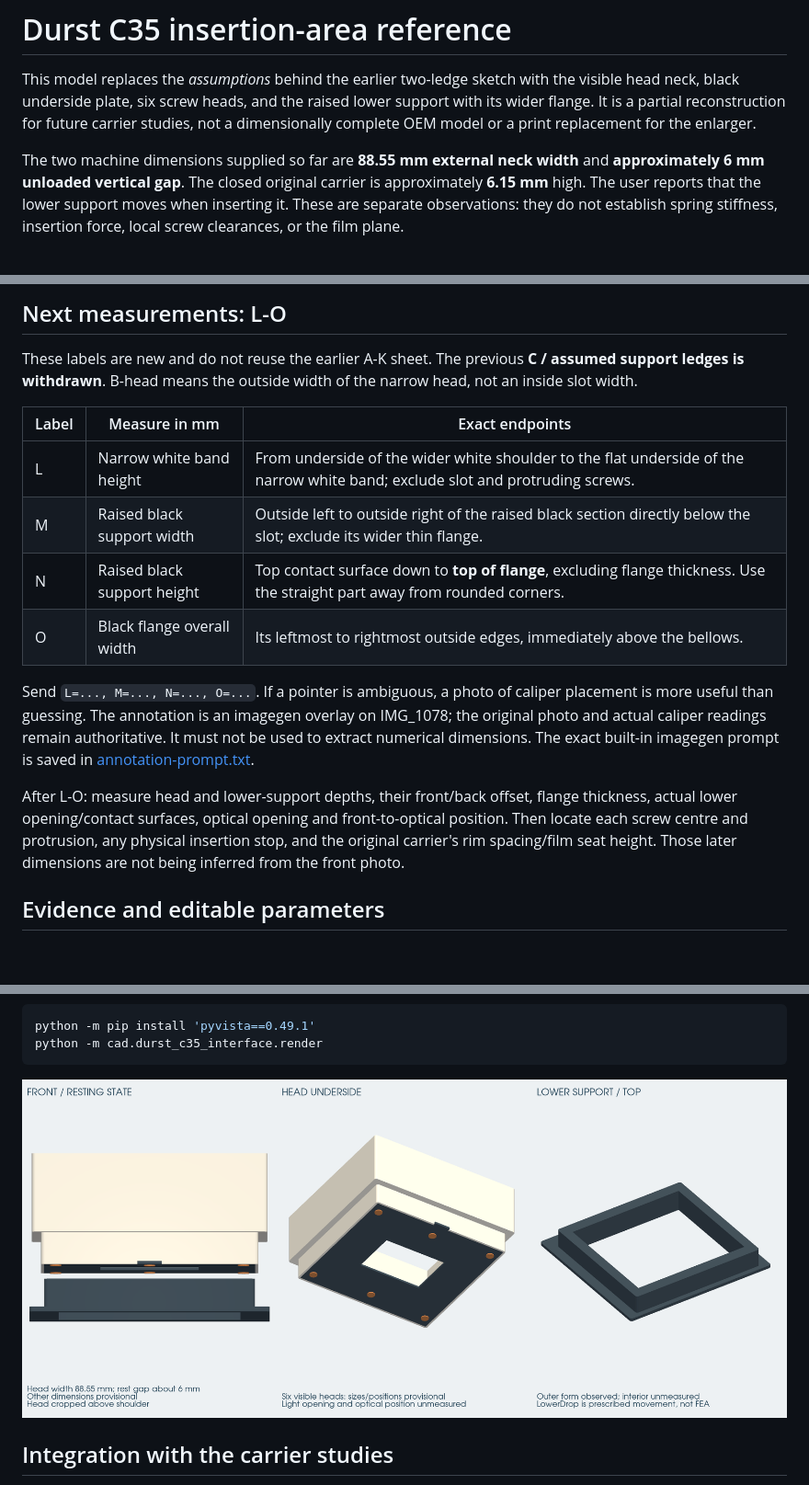
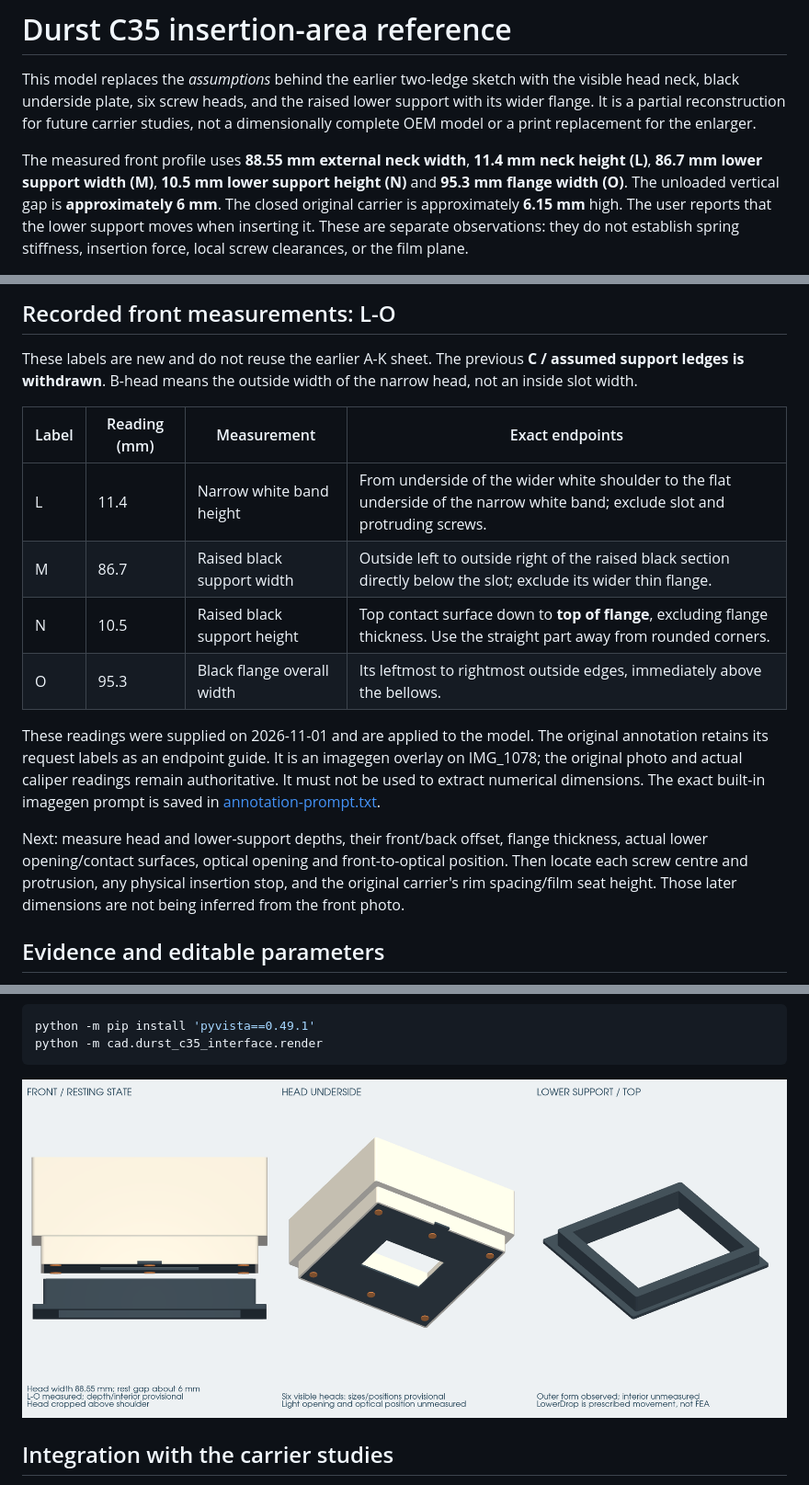
Before and after one commit to karlsander/paper-slot-processor, a Markdown page: docs/durst-c35-interface/README.md, 3 parts joined by grey strips. Shown at 92% size. Rendered like a GitHub page; pictures changed too: docs/durst-c35-interface/model-preview.png; blank space fills up the shorter version.

Commit message:
Apply measured C35 front profile and use packaged FreeCAD in CI

```diff
--- a/docs/durst-c35-interface/README.md
+++ b/docs/durst-c35-interface/README.md
@@ -2,5 +2,5 @@
 
 This model replaces the *assumptions* behind the earlier two-ledge sketch with the visible head neck, black underside plate, six screw heads, and the raised lower support with its wider flange. It is a partial reconstruction for future carrier studies, not a dimensionally complete OEM model or a print replacement for the enlarger.
 
-The two machine dimensions supplied so far are **88.55 mm external neck width** and **approximately 6 mm unloaded vertical gap**. The closed original carrier is approximately **6.15 mm** high. The user reports that the lower support moves when inserting it. These are separate observations: they do not establish spring stiffness, insertion force, local screw clearances, or the film plane.
+The measured front profile uses **88.55 mm external neck width**, **11.4 mm neck height (L)**, **86.7 mm lower support width (M)**, **10.5 mm lower support height (N)** and **95.3 mm flange width (O)**. The unloaded vertical gap is **approximately 6 mm**. The closed original carrier is approximately **6.15 mm** high. The user reports that the lower support moves when inserting it. These are separate observations: they do not establish spring stiffness, insertion force, local screw clearances, or the film plane.
 
@@ -8,18 +8,18 @@ The two machine dimensions supplied so far are **88.55 mm external neck width**
 
-## Next measurements: L-O
+## Recorded front measurements: L-O
 
 These labels are new and do not reuse the earlier A-K sheet. The previous **C / assumed support ledges is withdrawn**. B-head means the outside width of the narrow head, not an inside slot width.
 
-| Label | Measure in mm | Exact endpoints |
-| --- | --- | --- |
-| L | Narrow white band height | From underside of the wider white shoulder to the flat underside of the narrow white band; exclude slot and protruding screws. |
-| M | Raised black support width | Outside left to outside right of the raised black section directly below the slot; exclude its wider thin flange. |
-| N | Raised black support height | Top contact surface down to **top of flange**, excluding flange thickness. Use the straight part away from rounded corners. |
-| O | Black flange overall width | Its leftmost to rightmost outside edges, immediately above the bellows. |
+| Label | Reading (mm) | Measurement | Exact endpoints |
+| --- | --- | --- | --- |
+| L | 11.4 | Narrow white band height | From underside of the wider white shoulder to the flat underside of the narrow white band; exclude slot and protruding screws. |
+| M | 86.7 | Raised black support width | Outside left to outside right of the raised black section directly below the slot; exclude its wider thin flange. |
+| N | 10.5 | Raised black support height | Top contact surface down to **top of flange**, excluding flange thickness. Use the straight part away from rounded corners. |
+| O | 95.3 | Black flange overall width | Its leftmost to rightmost outside edges, immediately above the bellows. |
 
-Send `L=..., M=..., N=..., O=...`. If a pointer is ambiguous, a photo of caliper placement is more useful than guessing. The annotation is an imagegen overlay on IMG_1078; the original photo and actual caliper readings remain authoritative. It must not be used to extract numerical dimensions. The exact built-in imagegen prompt is saved in [annotation-prompt.txt](annotation-prompt.txt).
+These readings were supplied on 2026-11-01 and are applied to the model. The original annotation retains its request labels as an endpoint guide. It is an imagegen overlay on IMG_1078; the original photo and actual caliper readings remain authoritative. It must not be used to extract numerical dimensions. The exact built-in imagegen prompt is saved in [annotation-prompt.txt](annotation-prompt.txt).
 
-After L-O: measure head and lower-support depths, their front/back offset, flange thickness, actual lower opening/contact surfaces, optical opening and front-to-optical position. Then locate each screw centre and protrusion, any physical insertion stop, and the original carrier's rim spacing/film seat height. Those later dimensions are not being inferred from the front photo.
+Next: measure head and lower-support depths, their front/back offset, flange thickness, actual lower opening/contact surfaces, optical opening and front-to-optical position. Then locate each screw centre and protrusion, any physical insertion stop, and the original carrier's rim spacing/film seat height. Those later dimensions are not being inferred from the front photo.
 
 ## Evidence and editable parameters
 
```
Also changed, not shown: other parts of docs/durst-c35-interface/README.md (+1 -1 lines), 7 other files.
